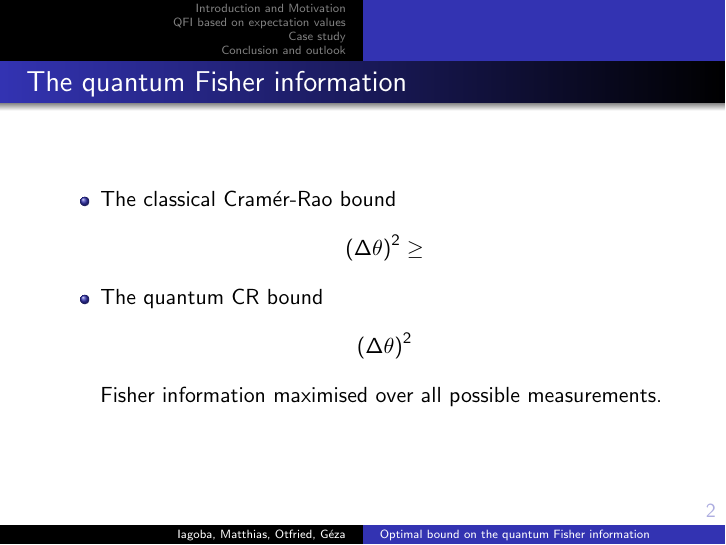
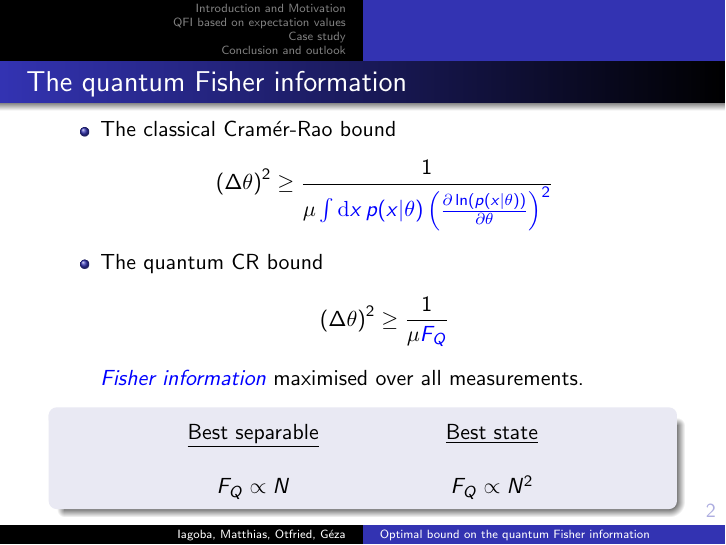
Before and after one commit to i-apellaniz/Optimal-Estimation-qFI-Talk-2016, LaTeX slides (PalmaConf2016.tex): page 6 of 39. Compiled offline with pdfLaTeX.

Commit message:
New slide for prologe shaped!

```diff
--- a/PalmaConf2016.tex
+++ b/PalmaConf2016.tex
@@ -38,6 +38,7 @@
 	\def\bse{\begin{subequations}}
 	\def\ese{\end{subequations}}
 	\def\mtxid{\mathbbm{1}}
+	\def\d{{\rm d}}
 	\def\lpar{\left(}
 	\def\rpar{\right)}
 	\def\lcua{\left[}
@@ -128,16 +129,28 @@
 
 		\item The classical Cram\'er-Rao bound
 			\[
-				\varian{\theta} \ge
+				\varian{\theta} \ge \frac{1}{\mu \color{blue}
+				\int \d x \, p(x|\theta)
+				\lpar \tfrac{\partial \ln(p(x|\theta))}{\partial \theta} \rpar^2}
 			\]
 		\item The quantum CR bound
 			\[
-				\varian{\theta}
+				\varian{\theta} \ge \frac{1}{\mu \color{blue}F_Q}
 			\]
 
-		Fisher information maximised over all possible measurements.
+		\emph{\color{blue}Fisher information} maximised over all measurements.
 
 	\end{itemize}
+
+	\begin{block}{}
+	\[
+		\begin{matrix}
+			\text{\underline{Best separable}} &\qquad \qquad&\text{\underline{Best state}} \\
+			& & \\
+			F_Q \propto N &\qquad \qquad& F_Q \propto N^2
+		\end{matrix}
+	\]
+	\end{block}
 
 \end{frame}
 
```
Also changed, not shown: out/PalmaConf2016.pdf.
